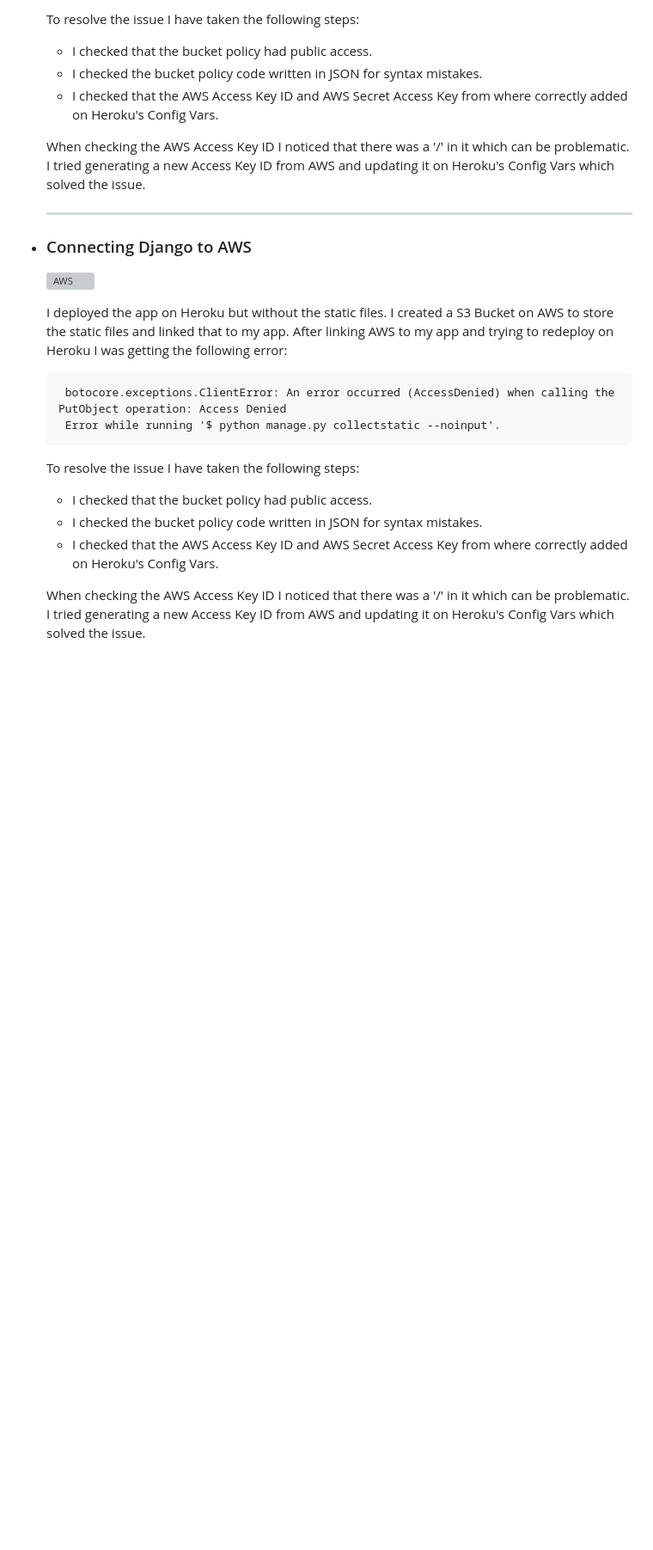
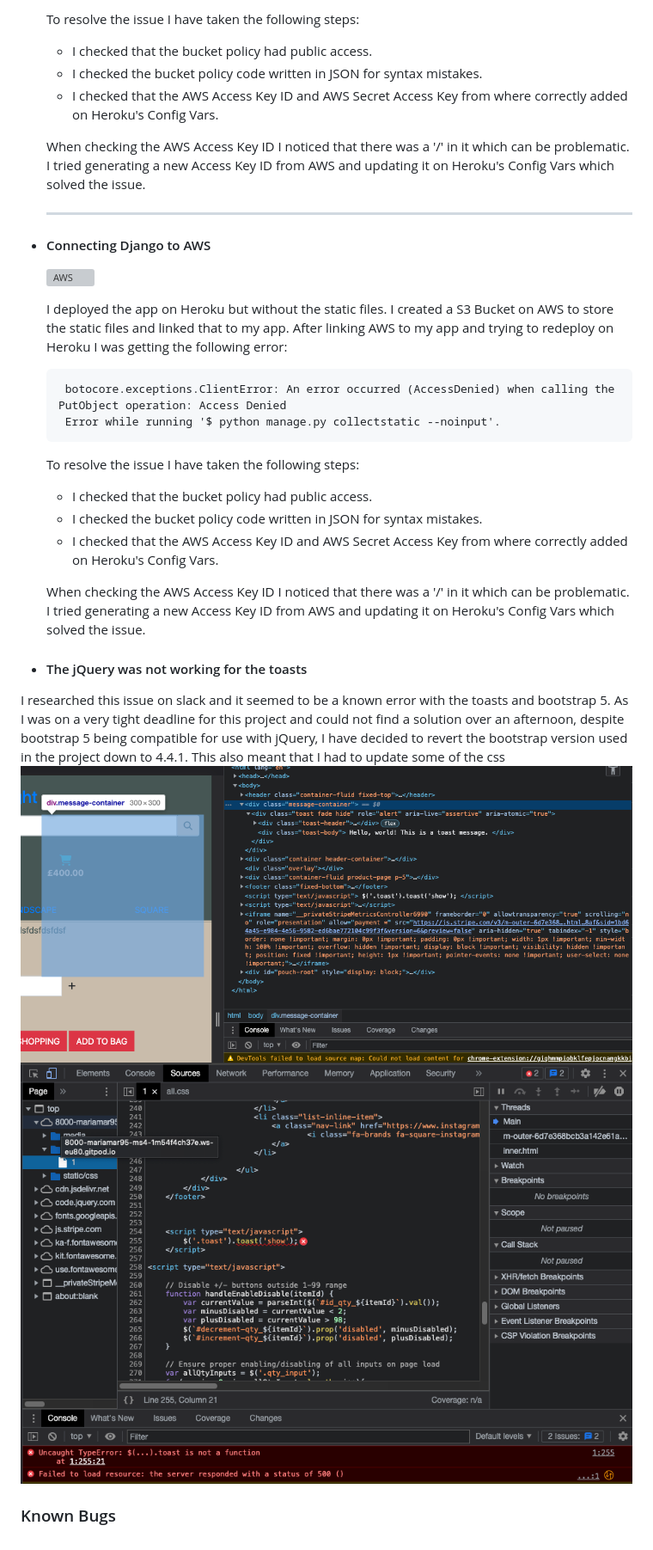
Before and after one commit to Code-Institute-Submissions/mariamar95-ms4_FebResub, a Markdown page: TESTING.md, the part around the change printed below. Shown: that part at 86% size. GitHub-like rendering; pictures changed too: documentation/test-toast-1.png (added), documentation/test-toast2.png (added); blank space fills up the shorter version; grey boxes are pictures that could not be loaded.

Commit message:
updated bugs section and added devices and browsers used for testing on testing.md

````diff
--- a/TESTING.md
+++ b/TESTING.md
@@ -251,27 +266,34 @@ The apps that i have tested are:
 
 
 
-  To resolve the issue I have taken the following steps:
-  - I checked that the bucket policy had public access.
-  - I checked the bucket policy code written in JSON for syntax mistakes.
-  - I checked that the AWS Access Key ID and AWS Secret Access Key from where correctly added on Heroku's Config Vars.
-
-  When checking the AWS Access Key ID I noticed that there was a '/' in it which can be problematic. I tried generating a new Access Key ID from AWS and updating it on Heroku's Config Vars which solved the issue.
-
-  ---
-- ### Connecting Django to AWS
-  ![AWS](documentation/aws-bug.png)
-
-  I deployed the app on Heroku but without the static files. I created a S3 Bucket on AWS to store the static files and linked that to my app. After linking AWS to my app and trying to redeploy on Heroku I was getting the following error:
-
-  ```
-   botocore.exceptions.ClientError: An error occurred (AccessDenied) when calling the PutObject operation: Access Denied
-   Error while running '$ python manage.py collectstatic --noinput'.
-  ```
-
-  To resolve the issue I have taken the following steps:
+    To resolve the issue I have taken the following steps:
     - I checked that the bucket policy had public access.
     - I checked the bucket policy code written in JSON for syntax mistakes.
     - I checked that the AWS Access Key ID and AWS Secret Access Key from where correctly added on Heroku's Config Vars.
 
-  When checking the AWS Access Key ID I noticed that there was a '/' in it which can be problematic. I tried generating a new Access Key ID from AWS and updating it on Heroku's Config Vars which solved the issue.
+    When checking the AWS Access Key ID I noticed that there was a '/' in it which can be problematic. I tried generating a new Access Key ID from AWS and updating it on Heroku's Config Vars which solved the issue.
+
+    ---
+  - #### Connecting Django to AWS
+    ![AWS](documentation/aws-bug.png)
+
+    I deployed the app on Heroku but without the static files. I created a S3 Bucket on AWS to store the static files and linked that to my app. After linking AWS to my app and trying to redeploy on Heroku I was getting the following error:
+
+    ```
+     botocore.exceptions.ClientError: An error occurred (AccessDenied) when calling the PutObject operation: Access Denied
+     Error while running '$ python manage.py collectstatic --noinput'.
+    ```
+
+    To resolve the issue I have taken the following steps:
+      - I checked that the bucket policy had public access.
+      - I checked the bucket policy code written in JSON for syntax mistakes.
+      - I checked that the AWS Access Key ID and AWS Secret Access Key from where correctly added on Heroku's Config Vars.
+
+    When checking the AWS Access Key ID I noticed that there was a '/' in it which can be problematic. I tried generating a new Access Key ID from AWS and updating it on Heroku's Config Vars which solved the issue.
+
+  - #### The jQuery was not working for the toasts
+ I researched this issue on slack and it seemed to be a known error with the toasts and bootstrap 5. As I was on a very tight deadline for this project and could not find a solution over an afternoon, despite bootstrap 5 being compatible for use with jQuery, I have decided to revert the bootstrap version used in the project down to 4.4.1. This also meant that I had to update some of the css
+ ![](documentation/test-toast-1.png)
+ ![](documentation/test-toast2.png)
+
+### Known Bugs
````
Also changed, not shown: other parts of TESTING.md (+37 -22 lines).
